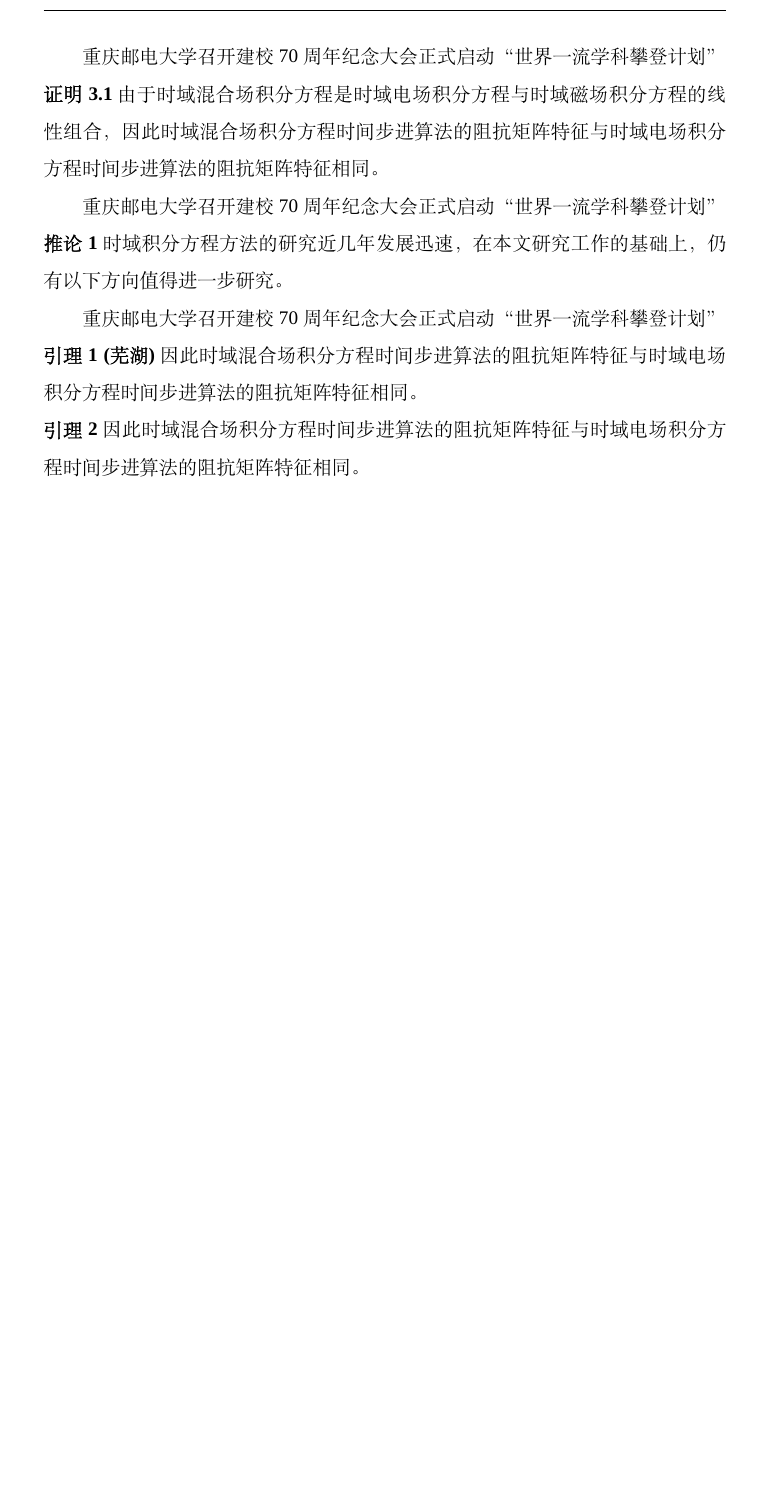
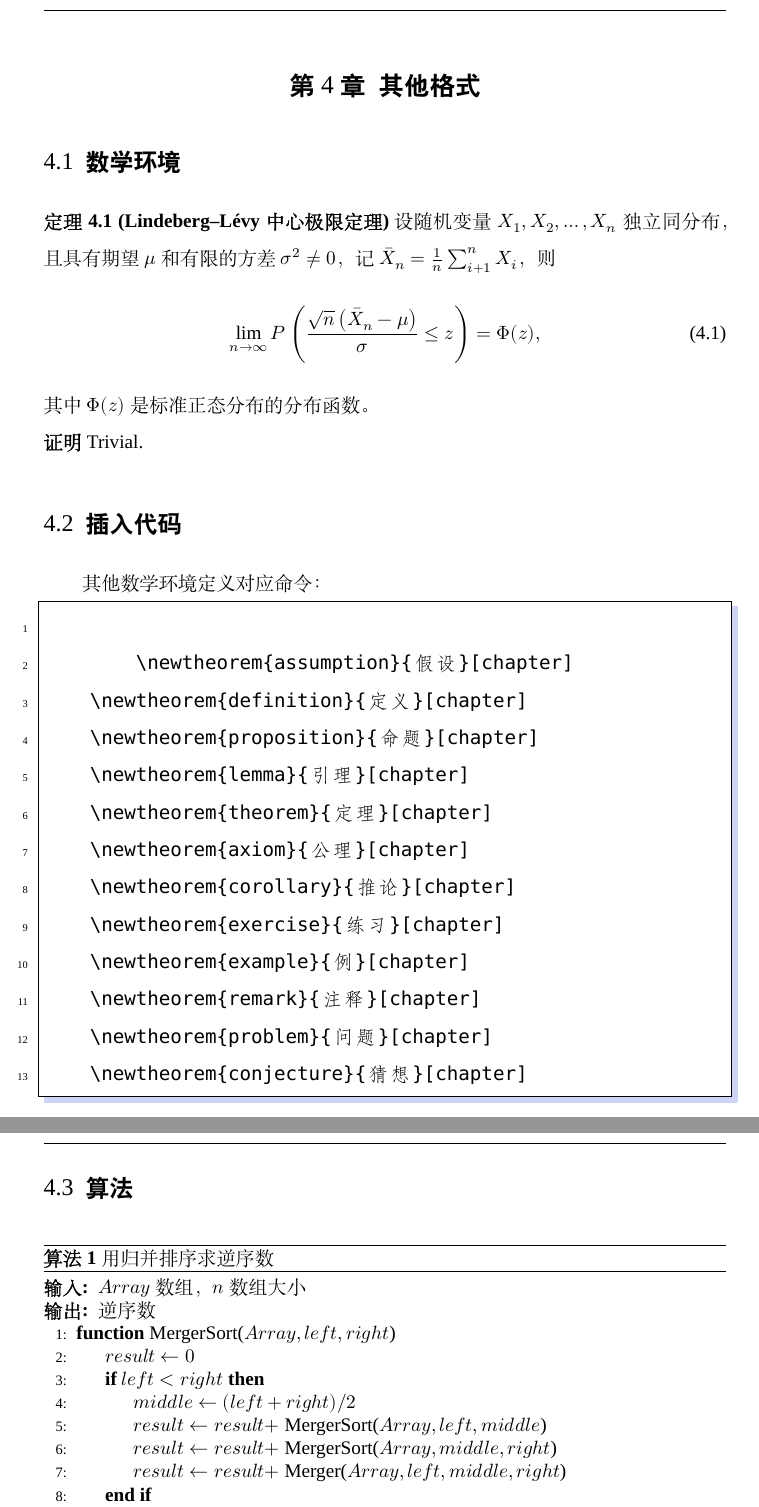
Before and after one commit to lusccc/cqupt-thesis, a LaTeX thesis (thesis.tex, which reads cqupt_thesis.cls): part of page 15 of 19 before the commit and two parts of pages 15 and 16 of 21 after it, the two joined at a grey line, cut at the place of the change, the shorter picture padded with empty space. Compiled offline with XeLaTeX; a missing font is replaced by an installed copy or a similar font.

Commit message:
数学环境、代码、算法完成，致谢、科研成果复刻

```diff
--- a/cqupt_thesis.cls
+++ b/cqupt_thesis.cls
@@ -9,7 +9,10 @@
 
 \RequirePackage{float}
 \RequirePackage{amsmath}
+%https://tex.stackexchange.com/questions/43835/conflict-between-amsthm-and-some-other-package
 \RequirePackage{amsthm}
+\let\proof\relax
+\let\endproof\relax
 \RequirePackage{pifont}
 % 解图表目录引用编号顺序问题
 \RequirePackage{notoccite}
--- a/thesis.tex
+++ b/thesis.tex
@@ -198,3 +203,12 @@
     \end{figure}
     曲线图的纵横坐标必须标注“量、标准规定符号、单位”。此三者只有在不必要标明（如无量纲等）的情况下方可省略。坐标上标注的量的符号和缩略词必须与正文一致。
 
+	\chapter{其他格式}
+    \section{数学环境}
+    \begin{theorem}[Lindeberg--Lévy 中心极限定理]
+        设随机变量 $X_1, X_2, \dots, X_n$ 独立同分布， 且具有期望 $\mu$ 和有限的方差 $\sigma^2 \ne 0$，
+        记 $\bar{X}_n = \frac{1}{n} \sum_{i+1}^n X_i$，则
+        \begin{equation}
+            \lim_{n \to \infty} P \left(\frac{\sqrt{n} \left( \bar{X}_n - \mu \right)}{\sigma} \le z \right) = \Phi(z),
+        \end{equation}
+        其中 $\Phi(z)$ 是标准正态分布的分布函数。
@@ -204,46 +215,46 @@
     \end{theorem}
+    \begin{proof}
+        Trivial.
+    \end{proof}
 
-    重庆邮电大学召开建校70周年纪念大会 正式启动“世界一流学科攀登计划”
+	\section{插入代码}
+    % 代码环境
+    其他数学环境定义对应命令：
+    \begin{lstlisting}[language = java, numbers=left,
+    numberstyle=\tiny,keywordstyle=\color{blue!70},
+    commentstyle=\color{red!50!green!50!blue!50},frame=shadowbox,
+    rulesepcolor=\color{red!20!green!20!blue!20},basicstyle=\ttfamily]
 
-    \begin{pproof}
-        由于时域混合场积分方程是时域电场积分方程与时域磁场积分方程的线性组合，因此时域混合场积分方程时间步进算法的阻抗矩阵特征与时域电场积分方程时间步进算法的阻抗矩阵特征相同。
-    \end{pproof}
+	\newtheorem{assumption}{假设}[chapter]
+    \newtheorem{definition}{定义}[chapter]
+    \newtheorem{proposition}{命题}[chapter]
+    \newtheorem{lemma}{引理}[chapter]
+    \newtheorem{theorem}{定理}[chapter]
+    \newtheorem{axiom}{公理}[chapter]
+    \newtheorem{corollary}{推论}[chapter]
+    \newtheorem{exercise}{练习}[chapter]
+    \newtheorem{example}{例}[chapter]
+    \newtheorem{remark}{注释}[chapter]
+    \newtheorem{problem}{问题}[chapter]
+    \newtheorem{conjecture}{猜想}[chapter]
 
-    重庆邮电大学召开建校70周年纪念大会 正式启动“世界一流学科攀登计划”
+    \end{lstlisting}
 
-    \begin{corollary}
-        时域积分方程方法的研究近几年发展迅速，在本文研究工作的基础上，仍有以下方向值得进一步研究。
-    \end{corollary}
+	\section{算法}
 
-    重庆邮电大学召开建校70周年纪念大会 正式启动“世界一流学科攀登计划”
+	\begin{algorithm}[H]
 
-    \begin{lemma}[芜湖]
-        因此时域混合场积分方程时间步进算法的阻抗矩阵特征与时域电场积分方程时间步进算法的阻抗矩阵特征相同。
-    \end{lemma}
-
-    \begin{lemma}
-        因此时域混合场积分方程时间步进算法的阻抗矩阵特征与时域电场积分方程时间步进算法的阻抗矩阵特征相同。
-    \end{lemma}
-
-    % 代码环境
-%    \begin{lstlisting}[language = c, numbers=left,
-%    numberstyle=\tiny,keywordstyle=\color{blue!70},
-%    commentstyle=\color{red!50!green!50!blue!50},frame=shadowbox,
-%    rulesepcolor=\color{red!20!green!20!blue!20},basicstyle=\ttfamily]
-%	其他数学环境定义对应命令：
-%	{example}{例}
-%	{algorithm}{算法}
-%	{theorem}{定理}
-%	{definition}{定义}
-%	{axiom}{公理}
-%	{property}{性质}
-%	{proposition}{命题}
-%	{lemma}{引理}
-%	{corollary}{推论}
-%	{remark}{注解}
-%	{condition}{条件}
-%	{conclusion}{结论}
-%	{assumption}{假设}
-%	{pproof}{证明}[chapter]
-
-%    \end{lstlisting}
+		\label{用归并排序求逆序数}
+		\caption{用归并排序求逆序数}
+		\begin{algorithmic}[1] %每行显示行号
+			\Require $Array$数组，$n$数组大小
+			\Ensure 逆序数
+			\Function {MergerSort}{$Array, left, right$}
+			\State $result \gets 0$
+			\If {$left < right$}
+			\State $middle \gets (left + right) / 2$
+			\State $result \gets result +$ \Call{MergerSort}{$Array, left, middle$}
+			\State $result \gets result +$ \Call{MergerSort}{$Array, middle, right$}
+			\State $result \gets result +$ \Call{Merger}{$Array,left,middle,right$}
+			\EndIf
+			\State \Return{$result$}
@@ -250,3 +288,4 @@
+	\end{algorithm}
 
 
 
```
Also changed, not shown: cqupt_thesis.cls (64 more changed lines), thesis.tex (97 more changed lines). Lines whose indentation alone changed are shown as unchanged.
